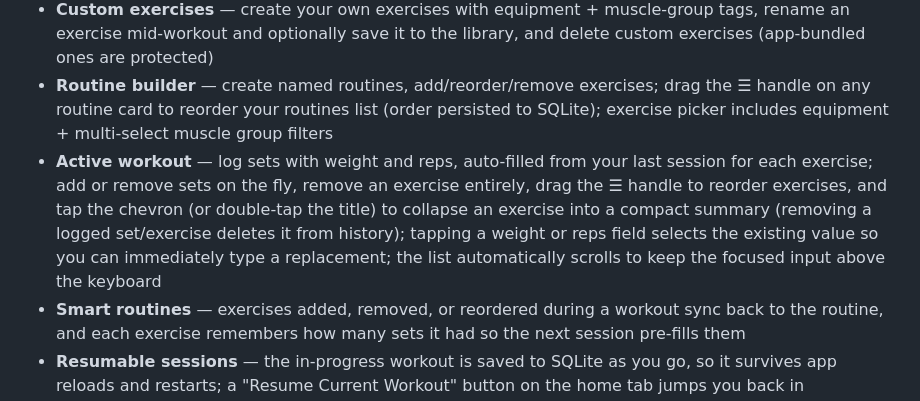
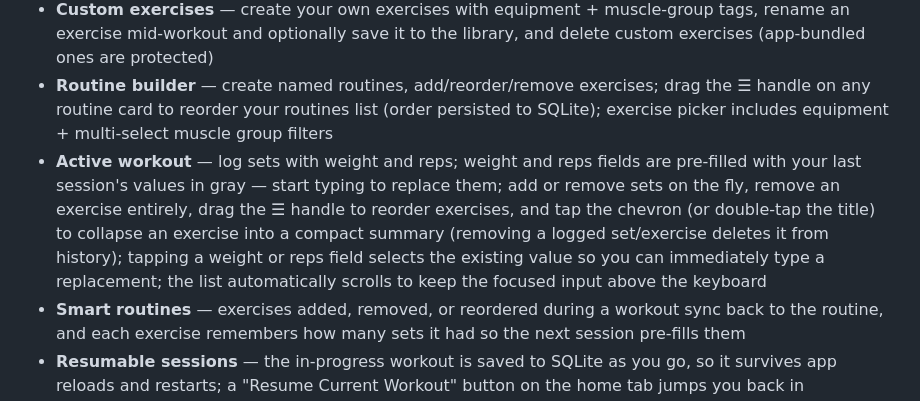
Before and after one commit to GrobocopJr/WorkoutTracker, a Markdown page: README.md, the part around the change. Drawn GitHub-style.

Commit message:
docs: document last-time auto-fill feature in README and FEATURES
Co-Authored-By: Claude Sonnet 4.6 <noreply@anthropic.com>

```diff
--- a/README.md
+++ b/README.md
@@ -7,7 +7,7 @@ A personal, offline-first workout tracking app for Android built with React Nati
 - **Exercise library** — 800+ exercises from [free-exercise-db](https://github.com/yuhonas/free-exercise-db), searchable and filterable by equipment and muscle group (multi-select); tap the 🔍 icon to type-filter the filter chips, long-press a chip to ⭐ favorite it so it floats to the front (saved across launches); long-press any exercise card to ⭐ favorite it so it rises to the top of results in both the library and the Add Exercise picker; tap ✕ in the search box to instantly clear it
 - **Custom exercises** — create your own exercises with equipment + muscle-group tags, rename an exercise mid-workout and optionally save it to the library, and delete custom exercises (app-bundled ones are protected)
 - **Routine builder** — create named routines, add/reorder/remove exercises; drag the ☰ handle on any routine card to reorder your routines list (order persisted to SQLite); exercise picker includes equipment + multi-select muscle group filters
-- **Active workout** — log sets with weight and reps, auto-filled from your last session for each exercise; add or remove sets on the fly, remove an exercise entirely, drag the ☰ handle to reorder exercises, and tap the chevron (or double-tap the title) to collapse an exercise into a compact summary (removing a logged set/exercise deletes it from history); tapping a weight or reps field selects the existing value so you can immediately type a replacement; the list automatically scrolls to keep the focused input above the keyboard
+- **Active workout** — log sets with weight and reps; weight and reps fields are pre-filled with your last session's values in gray — start typing to replace them; add or remove sets on the fly, remove an exercise entirely, drag the ☰ handle to reorder exercises, and tap the chevron (or double-tap the title) to collapse an exercise into a compact summary (removing a logged set/exercise deletes it from history); tapping a weight or reps field selects the existing value so you can immediately type a replacement; the list automatically scrolls to keep the focused input above the keyboard
 - **Smart routines** — exercises added, removed, or reordered during a workout sync back to the routine, and each exercise remembers how many sets it had so the next session pre-fills them
 - **Resumable sessions** — the in-progress workout is saved to SQLite as you go, so it survives app reloads and restarts; a "Resume Current Workout" button on the home tab jumps you back in
 - **Workout duration timer** — a count-up timer at the top of the active workout screen shows elapsed time; tap the pause/resume button to pause it (paused intervals are excluded from the total); timer state persists across navigation and app reloads; completed workout durations are shown on history cards
```
Also changed, not shown: FEATURES.md (+8 -8 lines).
